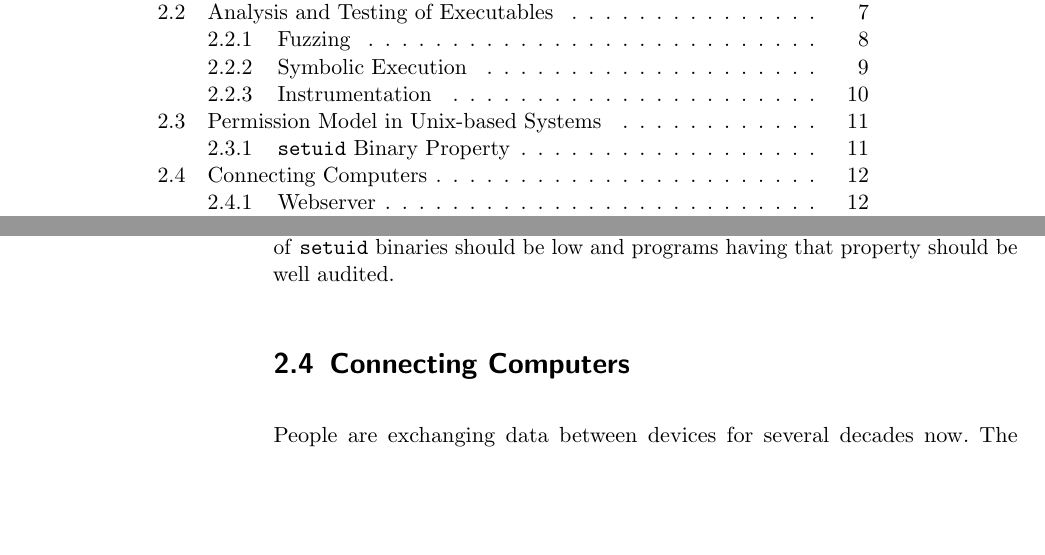
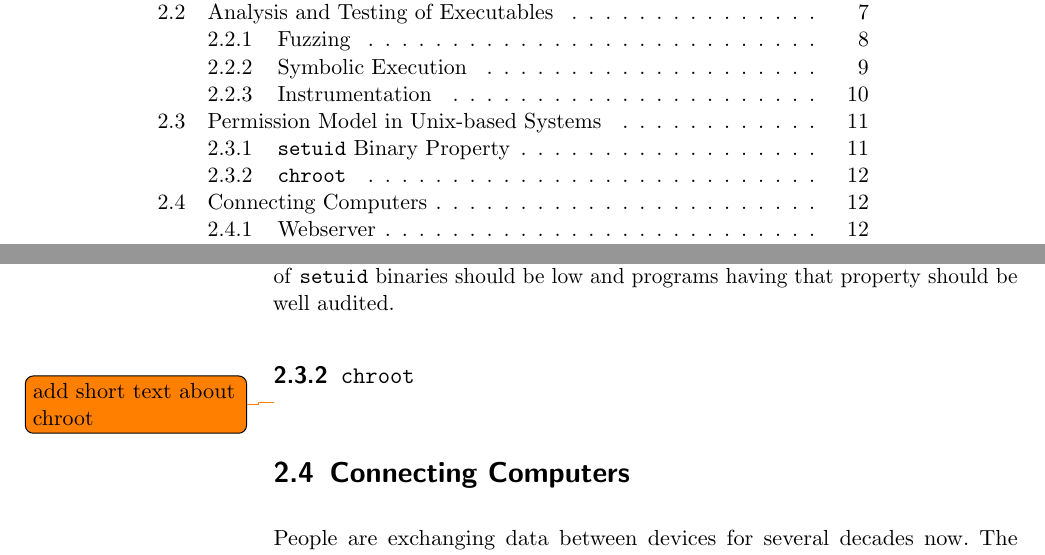
Before and after one commit to sigttou/db_master_thesis, a LaTeX thesis (thesis/main.tex, which reads thesis/general.tex): two parts of pages 9 and 24 of 54, joined at a grey line, cut so that both start at the same text, the shorter picture padded with empty space. Compiled offline with pdfLaTeX; an older LaTeX class or package is replaced by its successor.

```diff
--- a/thesis/general.tex
+++ b/thesis/general.tex
@@ -368,6 +340,10 @@
 attacker to execute that code with the permission of another user. Therefore,
 the number of \texttt{setuid} binaries should be low and programs having that
 property should be well audited.
+
+\subsection{\texttt{chroot}}
+
+\todo{add short text about chroot}
 
 \section{Connecting Computers}
 
--- a/thesis/main.tex
+++ b/thesis/main.tex
@@ -196,6 +196,42 @@
 \usepackage{circuitikz}
 \usepackage{listings}
 \usepackage{xcolor}
+
+\tikzstyle{block} = [rectangle, minimum width=2cm, minimum height=0.8cm,
+text centered, draw=black]
+\tikzstyle{dot} = [circle, fill, inner sep=1.5pt]
+\tikzstyle{function} = [rectangle, rounded corners, minimum width=2cm,
+minimum height=0.8cm, text centered, draw=black, fill=blue!30]
+\tikzstyle{arrow} = [thick,->,>=stealth]
+\tikzset{XOR/.style={draw,circle,append after command={
+        [shorten >=\pgflinewidth, shorten <=\pgflinewidth,]
+        (\tikzlastnode.north) edge (\tikzlastnode.south)
+        (\tikzlastnode.east) edge (\tikzlastnode.west)
+        }
+    }
+}
+\tikzstyle{level3block} = [rectangle, minimum width=9.5cm, minimum
+height=0.8cm, text centered, draw=black]
+\tikzstyle{mcblock} = [rectangle, minimum width=4cm, minimum
+height=0.8cm, text centered, draw=black]
+\tikzstyle{doublearrow} = [thick,<->,>=stealth]
+\tikzstyle{segblock} = [rectangle, minimum width=1cm, minimum height=0.8cm,
+text centered, draw=black]
+\tikzstyle{memarray} = [rectangle, minimum width=3cm, minimum height=3cm,
+                        text centered, draw=black]
+\tikzstyle{memfunc} = [rectangle, minimum width=3cm, minimum height=1cm,
+                       text centered, draw=black]
+\tikzstyle{memcon} = [rectangle, minimum width=2cm, minimum height=2cm,
+                        text centered, draw=black]
+\tikzstyle{line} = [thick,-,>=stealth]
+\tikzstyle{root} = [rectangle, rounded corners, minimum
+width=2cm, minimum height=0.8cm, text centered, draw=black, font=\Large,
+fill=red!30]
+\tikzstyle{decision} = [diamond, rounded corners, minimum width=2cm, text
+centered, draw=black, fill=blue!30]
+\tikzstyle{finish} = [rectangle, rounded corners, minimum
+width=2cm, minimum height=0.8cm, text centered, draw=black, font=\Large,
+fill=green!30]
 
 \definecolor{mGreen}{rgb}{0,0.6,0}
 \definecolor{mGray}{rgb}{0.5,0.5,0.5}
```
Also changed, not shown: thesis/general.tex (28 more changed lines).
